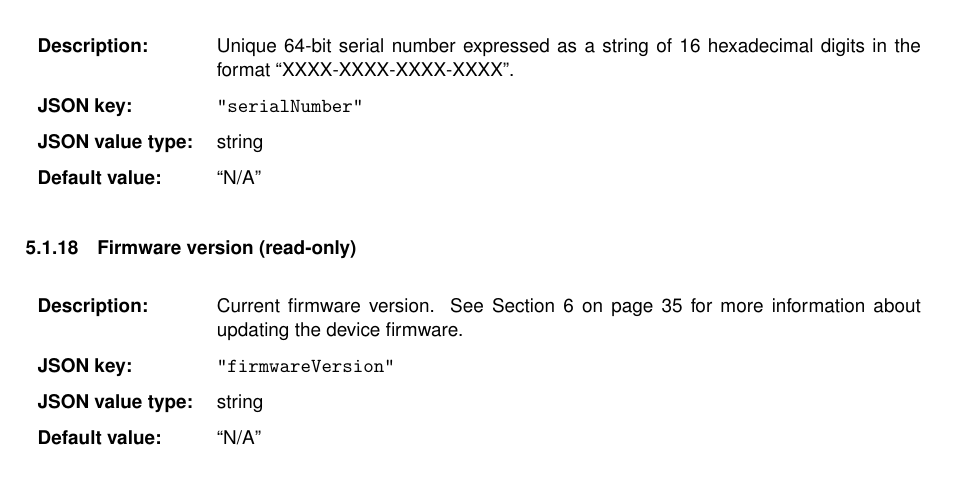
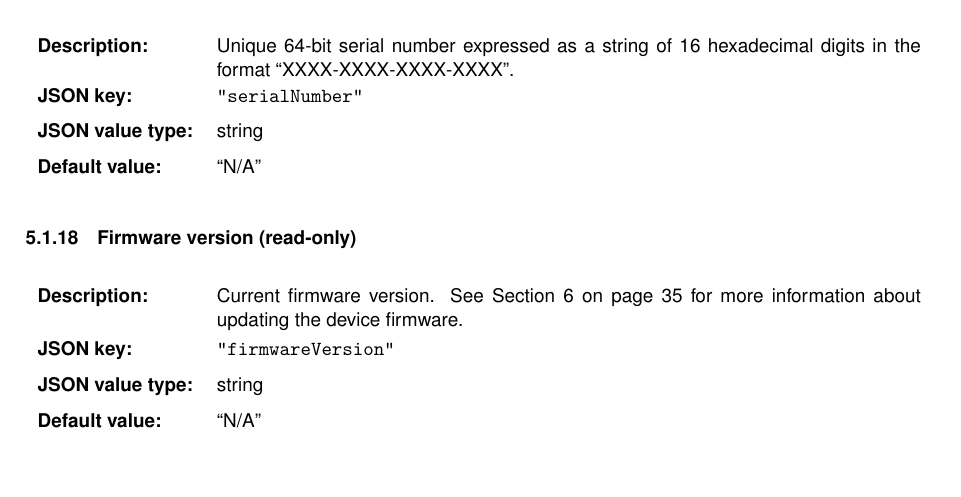
Before and after one commit to xioTechnologies/x-IMU3-User-Manual, a LaTeX document (main.tex, which reads macros.sty): part of page 23 of 39, cut so that both start at the same text. Compiled offline with pdfLaTeX.

Commit message:
Refactor tables in device settings

```diff
--- a/macros.sty
+++ b/macros.sty
@@ -122,10 +122,16 @@
     \begin{table}[H]
         \def\arraystretch{1.5}
         \begin{tabularx}{\textwidth}{l X}
-            \textbf{Description:} & \tempDescription \\
+            \textbf{Description:} &
+            \begin{minipage}[t]{\linewidth}
+                \tempDescription
+            \end{minipage} \\
             \textbf{\acs{JSON} key:} & \texttt{"\tempKey "} \\
             \textbf{\acs{JSON} value type:} & \tempType \\
             \ifdefined\tempDefault \textbf{Default value:} & \tempDefault \\ \fi
         \end{tabularx}
     \end{table}
 }
+
+% TODO: Remove spacing after mini page when minipage is >1 line. [b] does this but [t] is needed for "Description" to be top aligned.
+% https://tex.stackexchange.com/questions/349178/vertical-space-after-minipage-edit-in-an-environment
```
Also changed, not shown: Sections/individualSettings.tex (+0 -6 lines).
